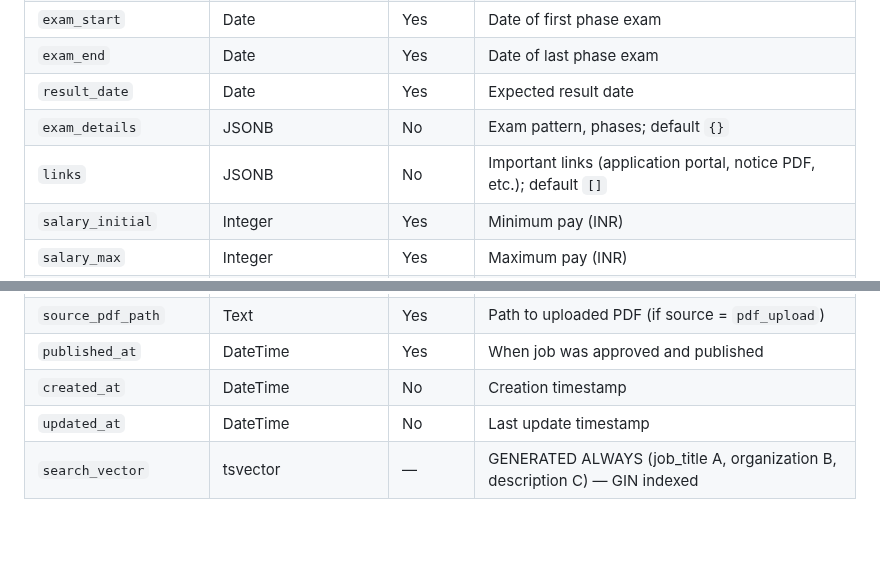
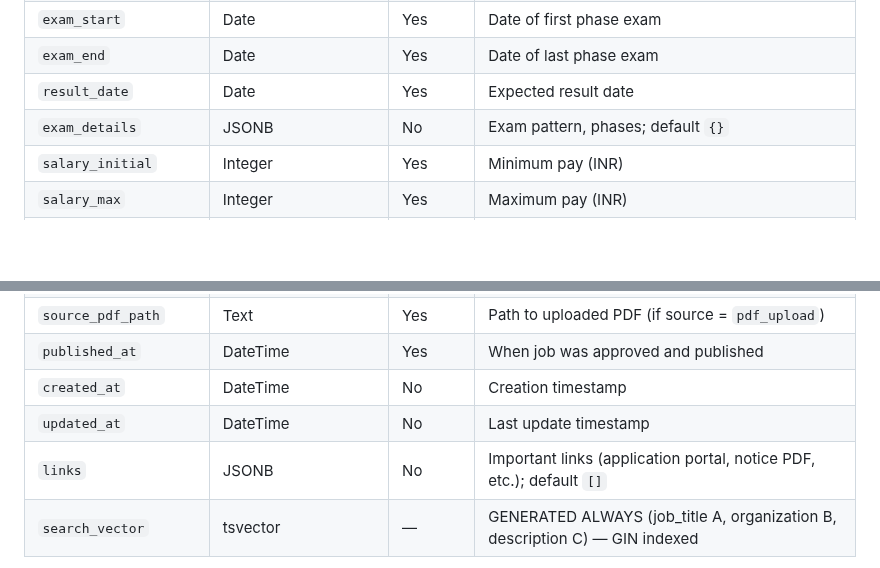
Before and after one commit to vacancyhai/hermes, a Markdown page: docs/DATABASE.md, 2 parts joined by grey strips. GitHub-like rendering; blank space fills up the shorter version.

Commit message:
fix: add jobs.links column to live DB via ALTER TABLE; update DATABASE.md column order

```diff
--- a/docs/DATABASE.md
+++ b/docs/DATABASE.md
@@ -207,7 +207,6 @@ Government job vacancies. Document releases (admit cards, answer keys, results)
 | `exam_end` | Date | Yes | Date of last phase exam |
 | `result_date` | Date | Yes | Expected result date |
 | `exam_details` | JSONB | No | Exam pattern, phases; default `{}` |
-| `links` | JSONB | No | Important links (application portal, notice PDF, etc.); default `[]` |
 | `salary_initial` | Integer | Yes | Minimum pay (INR) |
 | `salary_max` | Integer | Yes | Maximum pay (INR) |
 | `salary` | JSONB | No | Pay scale, level, allowances; default `{}` |
@@ -224,6 +223,7 @@ Government job vacancies. Document releases (admit cards, answer keys, results)
 | `published_at` | DateTime | Yes | When job was approved and published |
 | `created_at` | DateTime | No | Creation timestamp |
 | `updated_at` | DateTime | No | Last update timestamp |
+| `links` | JSONB | No | Important links (application portal, notice PDF, etc.); default `[]` |
 | `search_vector` | tsvector | — | GENERATED ALWAYS (job_title A, organization B, description C) — GIN indexed |
 
 **Indexes:** `idx_jobs_organization`, `idx_jobs_status_created`, `idx_jobs_qual_level`, `idx_jobs_application_end`, `idx_jobs_org_status`, GIN on `eligibility`, GIN on `search_vector`
```
